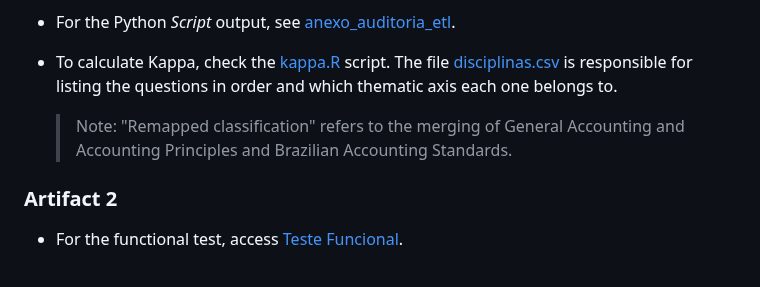
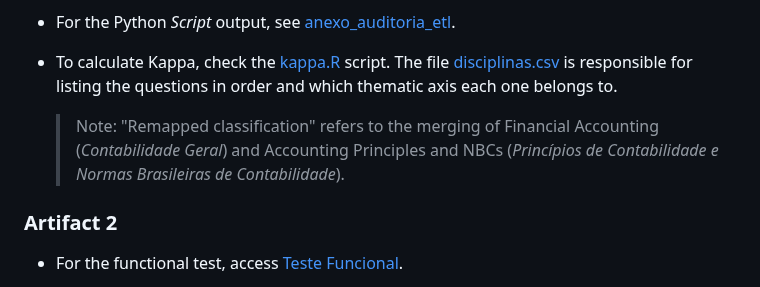
Before and after one commit to elrunix12/balanceterno, a Markdown page: README.md, the part around the change. GitHub-like rendering.

Commit message:
Atualizar descrição da classificação remapeada no README.md para incluir termos em português.

```diff
--- a/README.md
+++ b/README.md
@@ -47,7 +47,7 @@ Version 0.21, cited in the article's Online Platform section, is available in th
 
 - To calculate Kappa, check the [kappa.R](<testes-artefato/docs/Avaliação do Artefato/Artefato 1/kappa.R>) script. The file [disciplinas.csv](<testes-artefato/docs/Avaliação do Artefato/Artefato 1/disciplinas.csv>) is responsible for listing the questions in order and which thematic axis each one belongs to.
 
-    > Note: "Remapped classification" refers to the merging of General Accounting and Accounting Principles and Brazilian Accounting Standards.
+    > Note: "Remapped classification" refers to the merging of Financial Accounting (*Contabilidade Geral*) and Accounting Principles and NBCs (*Princípios de Contabilidade e Normas Brasileiras de Contabilidade*).
 
 ### Artifact 2
 
```
